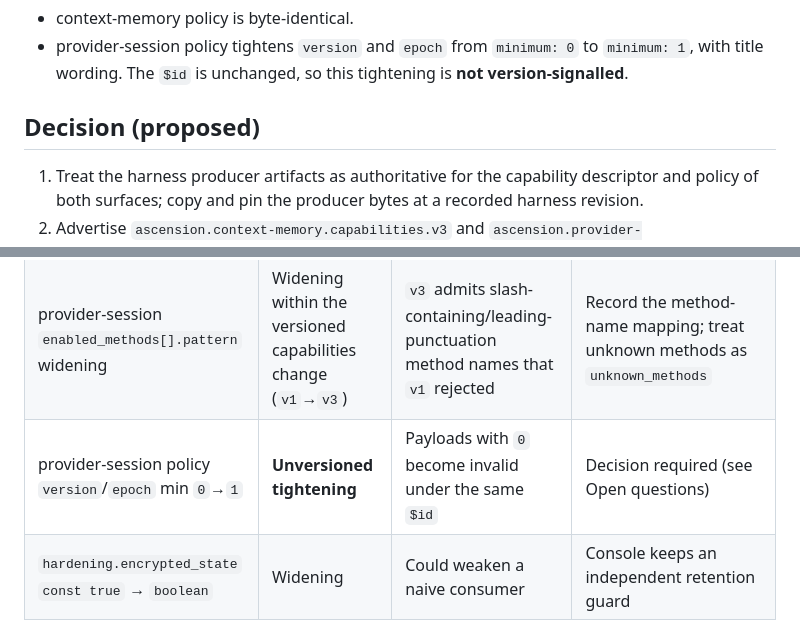
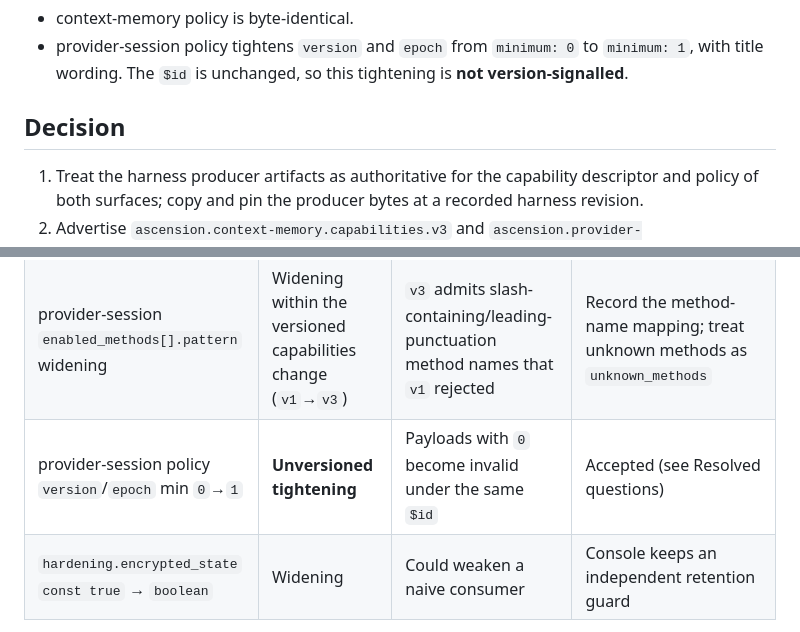
Before and after one commit to AI-Ascension/ascension-context-console, a Markdown page: docs/decisions/0020-harness-effective-limits-consumer-compatibility.md, 2 parts joined by grey strips. Drawn GitHub-style.

Commit message:
docs(context-console): fix accepted-ADR internal labels
Address nonblocking review nits on PR #26: the Decision heading and the
policy-tightening bridge no longer say 'proposed'/'Open questions' now
that ADR 0020 is Accepted. Refs #24

```diff
--- a/docs/decisions/0020-harness-effective-limits-consumer-compatibility.md
+++ b/docs/decisions/0020-harness-effective-limits-consumer-compatibility.md
@@ -49,7 +49,7 @@ The matrix records this repository as a **pending** `copied_contracts` consumer
 - provider-session policy tightens `version` and `epoch` from `minimum: 0` to `minimum: 1`, with
   title wording. The `$id` is unchanged, so this tightening is **not version-signalled**.
 
-## Decision (proposed)
+## Decision
 
 1. Treat the harness producer artifacts as authoritative for the capability descriptor and policy
    of both surfaces; copy and pin the producer bytes at a recorded harness revision.
@@ -77,7 +77,7 @@ The matrix records this repository as a **pending** `copied_contracts` consumer
 | new required `effective_limits` | Additive (`v3` only) | Producer must populate; consumer should admit before presenting | Valid `v1` payloads omit it (both schemas are `additionalProperties: false`); the `v3` reader requires it |
 | new required `binding` | Additive (`v3` only) | Consumer may ignore until it validates owner/adapter identity | Version-specific readers validate their own closed shape |
 | provider-session `enabled_methods[].pattern` widening | Widening within the versioned capabilities change (`v1`→`v3`) | `v3` admits slash-containing/leading-punctuation method names that `v1` rejected | Record the method-name mapping; treat unknown methods as `unknown_methods` |
-| provider-session policy `version`/`epoch` min `0`→`1` | **Unversioned tightening** | Payloads with `0` become invalid under the same `$id` | Decision required (see Open questions) |
+| provider-session policy `version`/`epoch` min `0`→`1` | **Unversioned tightening** | Payloads with `0` become invalid under the same `$id` | Accepted (see Resolved questions) |
 | `hardening.encrypted_state` `const true` → `boolean` | Widening | Could weaken a naive consumer | Console keeps an independent retention guard |
 
 No route is removed and no Console snapshot/event schema changes.
```
